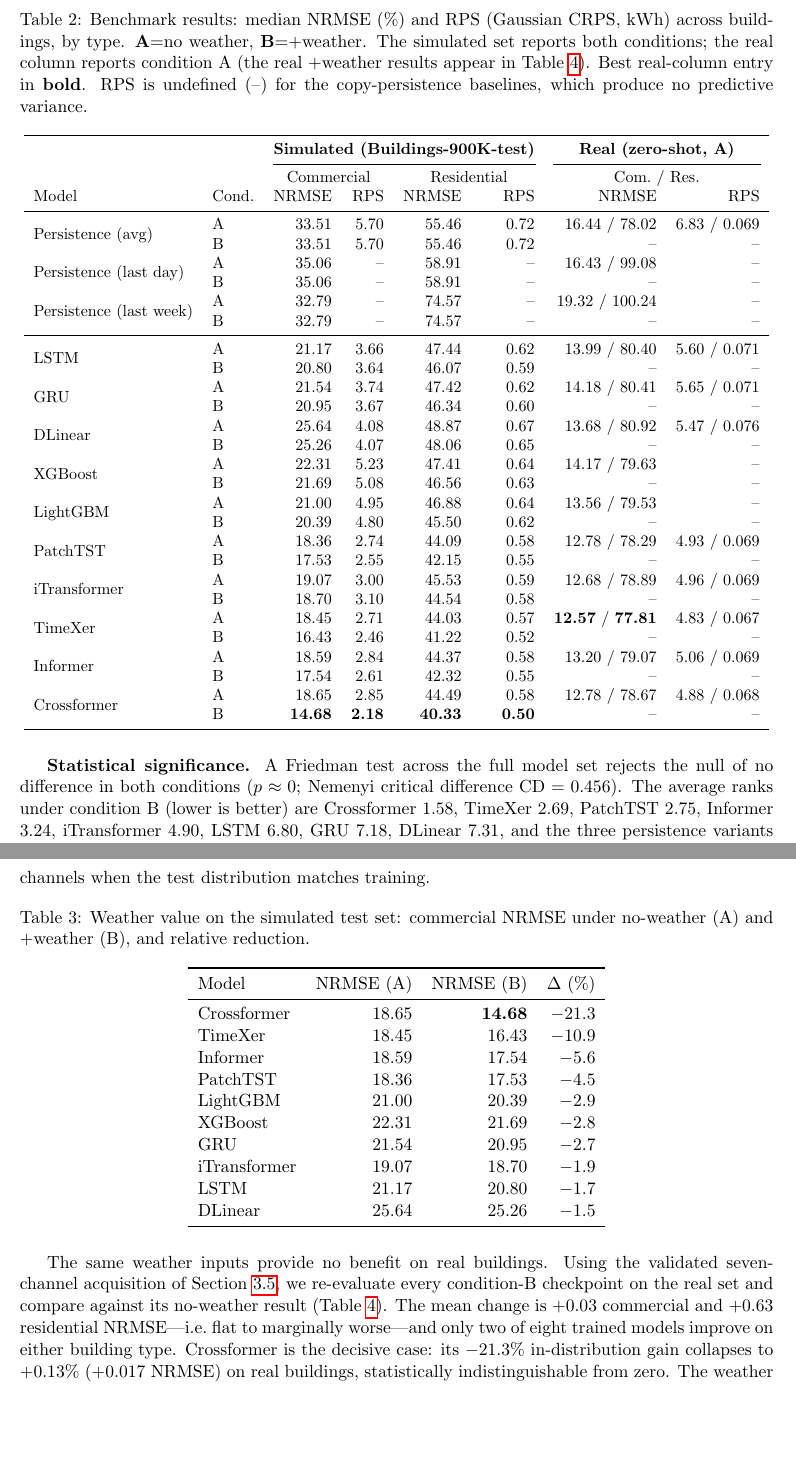
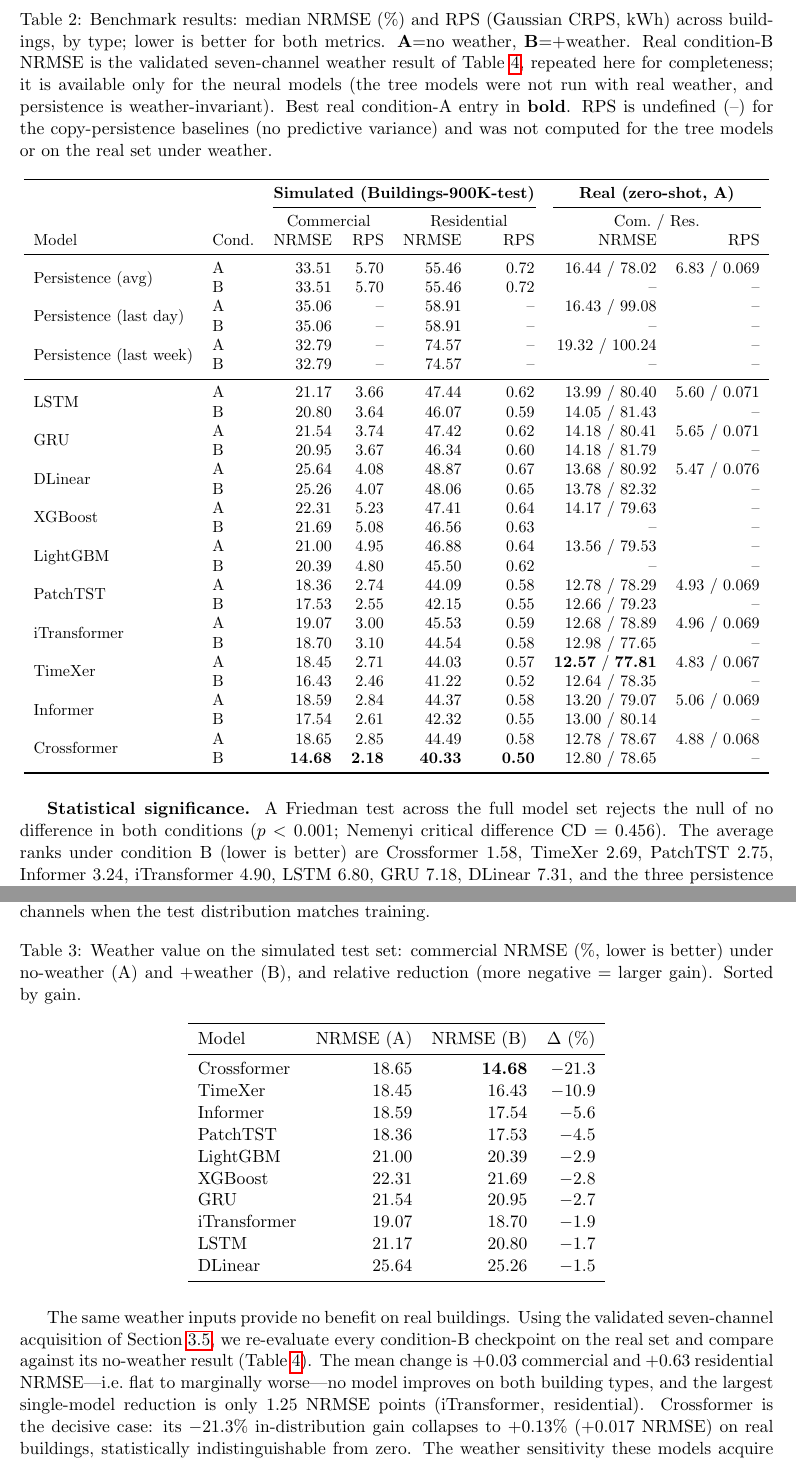
Before and after one commit to nm-quan/Building-Bench-Future-Works, a LaTeX paper (paper/main.tex): two parts of pages 6 and 7 of 13, joined at a grey line, cut so that both start at the same text, the shorter picture padded with empty space. Compiled offline with pdfLaTeX.

Commit message:
Fill real +weather NRMSE into benchmark table; fix stats/count errors
- Fill condition-B (real +weather) NRMSE into Table 1 for the 8 neural
  models from the validated seven-channel results in Table 5, so the main
  benchmark table is self-complete for the point metric (was all "--").
- Correct real-building count 1,922 -> 1,923 (970 com + 953 res) in abstract
  and Methodology, matching the notebook output.
- Tighten significance claims: p~0 -> p<0.001; "outperforms all three
  persistence baselines" -> "outperforms the persistence baseline"
  (only the average-persistence baseline is Wilcoxon-tested).
- Fix persistence-reproduction bound 0.4 -> 0.5 NRMSE points (actual gap
  is 0.41, so 0.4 was violated).
- Replace inaccurate "only two of eight models improve on either type" with
  the correct characterization (no model improves on both types; largest
  single improvement 1.25 pts).
- Add metric-direction ("lower is better") to results-table captions and a
  rounding note to Table 5 per research-paper-writing review guidance.

Co-Authored-By: Claude Opus 4.8 <noreply@anthropic.com>
Claude-Session: https://claude.ai/code/session_01JeojidjBbbwpd8tVmsr1qD

```diff
--- a/paper/main.tex
+++ b/paper/main.tex
@@ -319,11 +320,14 @@ distribution.
 \begin{table}[H]
 \centering
 \caption{Benchmark results: median NRMSE (\%) and RPS (Gaussian CRPS, kWh) across
-buildings, by type. \textbf{A}=no weather, \textbf{B}=+weather. The simulated set
-reports both conditions; the real column reports condition A (the real +weather
-results appear in Table~\ref{tab:weather-real}). Best real-column entry in
-\textbf{bold}. RPS is undefined (--) for the copy-persistence baselines, which
-produce no predictive variance.}
+buildings, by type; lower is better for both metrics. \textbf{A}=no weather,
+\textbf{B}=+weather. Real condition-B
+NRMSE is the validated seven-channel weather result of
+Table~\ref{tab:weather-real}, repeated here for completeness; it is available only
+for the neural models (the tree models were not run with real weather, and
+persistence is weather-invariant). Best real condition-A entry in \textbf{bold}.
+RPS is undefined (--) for the copy-persistence baselines (no predictive variance)
+and was not computed for the tree models or on the real set under weather.}
 \label{tab:benchmark}
 \small
 \begin{tabular}{ll rr rr rr}
@@ -345,13 +349,13 @@ Model & Cond.\ & NRMSE & RPS & NRMSE & RPS & NRMSE & RPS \\
 \midrule
 \multirow{2}{*}{LSTM}
      & A & 21.17 & 3.66 & 47.44 & 0.62 & 13.99 / 80.40 & 5.60 / 0.071 \\
-     & B & 20.80 & 3.64 & 46.07 & 0.59 & -- & -- \\
+     & B & 20.80 & 3.64 & 46.07 & 0.59 & 14.05 / 81.43 & -- \\
 \multirow{2}{*}{GRU}
      & A & 21.54 & 3.74 & 47.42 & 0.62 & 14.18 / 80.41 & 5.65 / 0.071 \\
-     & B & 20.95 & 3.67 & 46.34 & 0.60 & -- & -- \\
+     & B & 20.95 & 3.67 & 46.34 & 0.60 & 14.18 / 81.79 & -- \\
 \multirow{2}{*}{DLinear}
      & A & 25.64 & 4.08 & 48.87 & 0.67 & 13.68 / 80.92 & 5.47 / 0.076 \\
-     & B & 25.26 & 4.07 & 48.06 & 0.65 & -- & -- \\
+     & B & 25.26 & 4.07 & 48.06 & 0.65 & 13.78 / 82.32 & -- \\
 \multirow{2}{*}{XGBoost}
      & A & 22.31 & 5.23 & 47.41 & 0.64 & 14.17 / 79.63 & -- \\
      & B & 21.69 & 5.08 & 46.56 & 0.63 & -- & -- \\
@@ -360,25 +364,25 @@ Model & Cond.\ & NRMSE & RPS & NRMSE & RPS & NRMSE & RPS \\
      & B & 20.39 & 4.80 & 45.50 & 0.62 & -- & -- \\
 \multirow{2}{*}{PatchTST}
      & A & 18.36 & 2.74 & 44.09 & 0.58 & 12.78 / 78.29 & 4.93 / 0.069 \\
-     & B & 17.53 & 2.55 & 42.15 & 0.55 & -- & -- \\
+     & B & 17.53 & 2.55 & 42.15 & 0.55 & 12.66 / 79.23 & -- \\
 \multirow{2}{*}{iTransformer}
      & A & 19.07 & 3.00 & 45.53 & 0.59 & 12.68 / 78.89 & 4.96 / 0.069 \\
-     & B & 18.70 & 3.10 & 44.54 & 0.58 & -- & -- \\
+     & B & 18.70 & 3.10 & 44.54 & 0.58 & 12.98 / 77.65 & -- \\
 \multirow{2}{*}{TimeXer}
      & A & 18.45 & 2.71 & 44.03 & 0.57 & \textbf{12.57} / \textbf{77.81} & 4.83 / 0.067 \\
-     & B & 16.43 & 2.46 & 41.22 & 0.52 & -- & -- \\
+     & B & 16.43 & 2.46 & 41.22 & 0.52 & 12.64 / 78.35 & -- \\
 \multirow{2}{*}{Informer}
      & A & 18.59 & 2.84 & 44.37 & 0.58 & 13.20 / 79.07 & 5.06 / 0.069 \\
-     & B & 17.54 & 2.61 & 42.32 & 0.55 & -- & -- \\
+     & B & 17.54 & 2.61 & 42.32 & 0.55 & 13.00 / 80.14 & -- \\
 \multirow{2}{*}{Crossformer}
      & A & 18.65 & 2.85 & 44.49 & 0.58 & 12.78 / 78.67 & 4.88 / 0.068 \\
-     & B & \textbf{14.68} & \textbf{2.18} & \textbf{40.33} & \textbf{0.50} & -- & -- \\
+     & B & \textbf{14.68} & \textbf{2.18} & \textbf{40.33} & \textbf{0.50} & 12.80 / 78.65 & -- \\
 \bottomrule
 \end{tabular}
 \end{table}
 
 \textbf{Statistical significance.} A Friedman test across the full model set rejects
-the null of no difference in both conditions ($p\approx0$; Nemenyi critical
+the null of no difference in both conditions ($p<0.001$; Nemenyi critical
 difference $\mathrm{CD}=0.456$). The average ranks under condition B (lower is
 better) are Crossformer $1.58$, TimeXer $2.69$, PatchTST $2.75$, Informer $3.24$,
 iTransformer $4.90$, LSTM $6.80$, GRU $7.18$, DLinear $7.31$, and the three
@@ -399,8 +403,9 @@ distribution matches training.
 
 \begin{table}[H]
 \centering
-\caption{Weather value on the simulated test set: commercial NRMSE under no-weather
-(A) and +weather (B), and relative reduction.}
+\caption{Weather value on the simulated test set: commercial NRMSE (\%, lower is
+better) under no-weather (A) and +weather (B), and relative reduction (more negative
+$=$ larger gain). Sorted by gain.}
 \label{tab:weather}
 \begin{tabular}{lrrr}
 \toprule
@@ -424,8 +429,9 @@ The same weather inputs provide no benefit on real buildings. Using the validate
 seven-channel acquisition of Section~\ref{sec:weather-data}, we re-evaluate every
 condition-B checkpoint on the real set and compare against its no-weather result
 (Table~\ref{tab:weather-real}). The mean change is $+0.03$ commercial and $+0.63$
-residential NRMSE---i.e.\ flat to marginally worse---and only two of eight trained
-models improve on either building type. Crossformer is the decisive case: its
+residential NRMSE---i.e.\ flat to marginally worse---no model improves on both
+building types, and the largest single-model reduction is only $1.25$ NRMSE points
+(iTransformer, residential). Crossformer is the decisive case: its
 $-21.3\%$ in-distribution gain collapses to $+0.13\%$ ($+0.017$ NRMSE) on real
 buildings, statistically indistinguishable from zero. The weather sensitivity these
 models acquire on simulated ResStock/ComStock load therefore does not describe how
@@ -476,8 +483,9 @@ of, the reported values,'' not as a controlled head-to-head.
 
 \begin{table}[H]
 \centering
-\caption{Real-world zero-shot NRMSE (\%): our best model (no weather) vs.\ values
-reported for the benchmark's pretrained transformers \citep{buildingsbench2023}.
+\caption{Real-world zero-shot NRMSE (\%, lower is better): our best model (no
+weather) vs.\ values reported for the benchmark's pretrained transformers
+\citep{buildingsbench2023}.
 Original models pretrained on the full corpus; ours on a 20K subsample (see caveats
 in text).}
 \label{tab:vs-paper}
```
Also changed, not shown: paper/main.tex (24 more changed lines).
